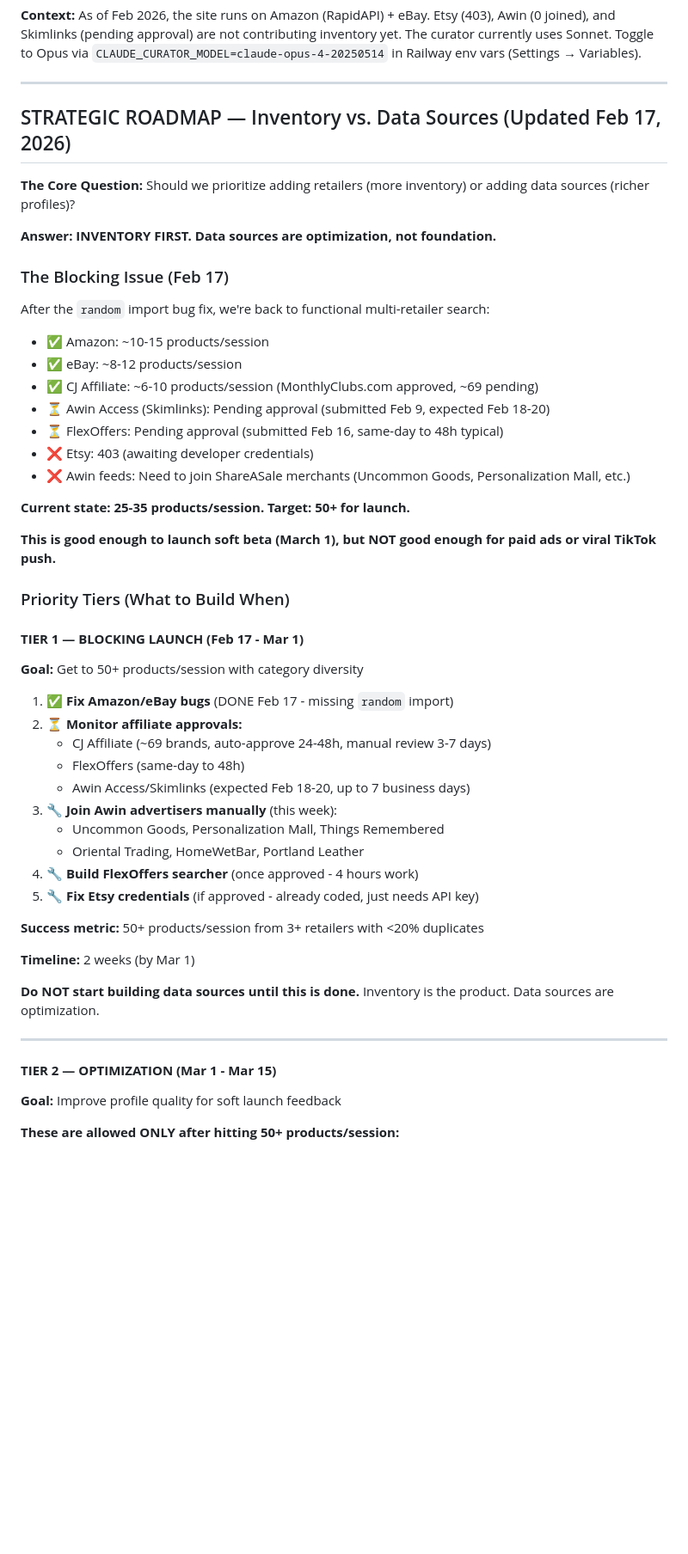
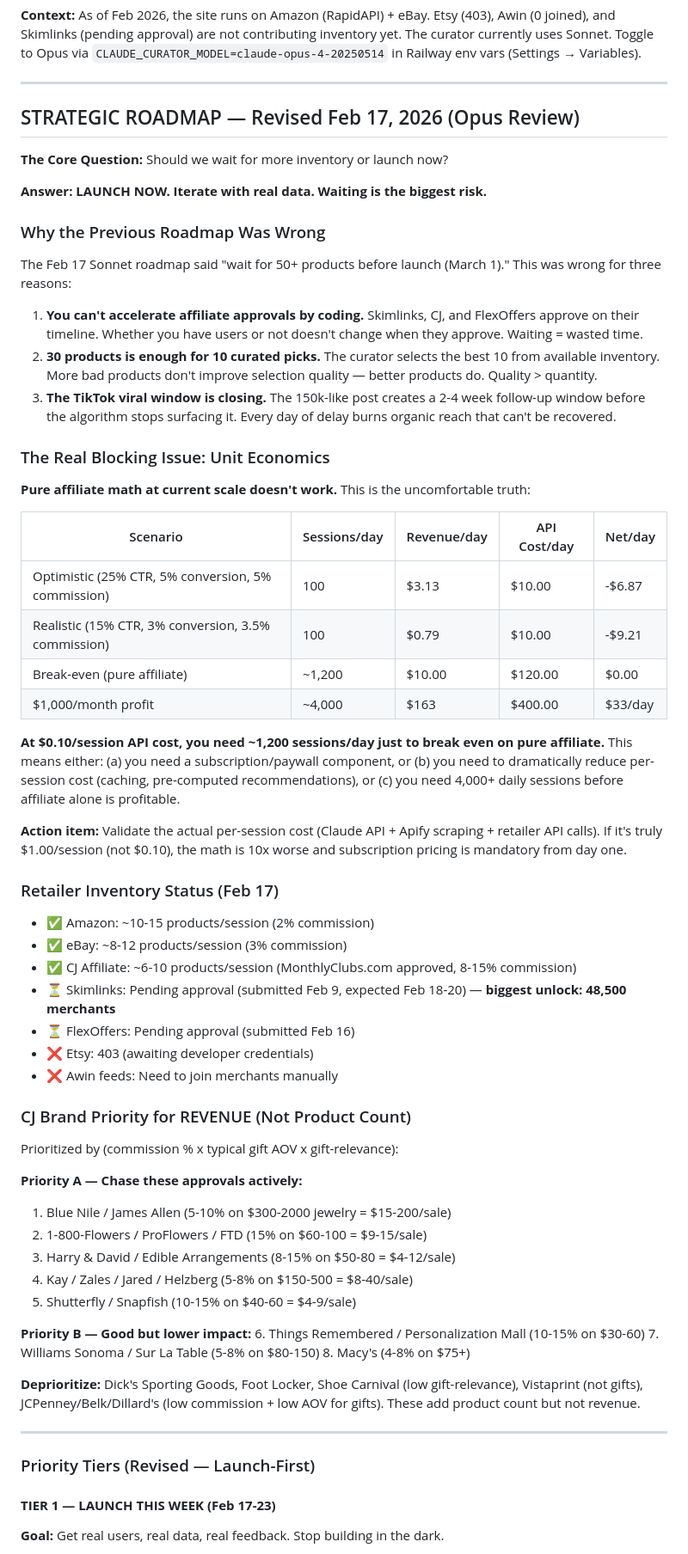
Before and after one commit to ahrenc13/GiftWise, a Markdown page: OPUS_AUDIT.md, the part around one of its changes. Shown at 86% size. GitHub-like rendering; blank space fills up the shorter version.

```diff
--- a/OPUS_AUDIT.md
+++ b/OPUS_AUDIT.md
@@ -6,53 +6,67 @@
 
 ---
 
-## STRATEGIC ROADMAP — Inventory vs. Data Sources (Updated Feb 17, 2026)
+## STRATEGIC ROADMAP — Revised Feb 17, 2026 (Opus Review)
 
-**The Core Question:** Should we prioritize adding retailers (more inventory) or adding data sources (richer profiles)?
+**The Core Question:** Should we wait for more inventory or launch now?
 
-**Answer: INVENTORY FIRST. Data sources are optimization, not foundation.**
+**Answer: LAUNCH NOW. Iterate with real data. Waiting is the biggest risk.**
 
-### The Blocking Issue (Feb 17)
+### Why the Previous Roadmap Was Wrong
 
-After the `random` import bug fix, we're back to functional multi-retailer search:
-- ✅ Amazon: ~10-15 products/session
-- ✅ eBay: ~8-12 products/session
-- ✅ CJ Affiliate: ~6-10 products/session (MonthlyClubs.com approved, ~69 pending)
-- ⏳ Awin Access (Skimlinks): Pending approval (submitted Feb 9, expected Feb 18-20)
-- ⏳ FlexOffers: Pending approval (submitted Feb 16, same-day to 48h typical)
+The Feb 17 Sonnet roadmap said "wait for 50+ products before launch (March 1)." This was wrong for three reasons:
+
+1. **You can't accelerate affiliate approvals by coding.** Skimlinks, CJ, and FlexOffers approve on their timeline. Whether you have users or not doesn't change when they approve. Waiting = wasted time.
+2. **30 products is enough for 10 curated picks.** The curator selects the best 10 from available inventory. More bad products don't improve selection quality — better products do. Quality > quantity.
+3. **The TikTok viral window is closing.** The 150k-like post creates a 2-4 week follow-up window before the algorithm stops surfacing it. Every day of delay burns organic reach that can't be recovered.
+
+### The Real Blocking Issue: Unit Economics
+
+**Pure affiliate math at current scale doesn't work.** This is the uncomfortable truth:
+
+| Scenario | Sessions/day | Revenue/day | API Cost/day | Net/day |
+|----------|-------------|-------------|-------------|---------|
+| Optimistic (25% CTR, 5% conversion, 5% commission) | 100 | $3.13 | $10.00 | -$6.87 |
+| Realistic (15% CTR, 3% conversion, 3.5% commission) | 100 | $0.79 | $10.00 | -$9.21 |
+| Break-even (pure affiliate) | ~1,200 | $10.00 | $120.00 | $0.00 |
+| $1,000/month profit | ~4,000 | $163 | $400.00 | $33/day |
+
+**At $0.10/session API cost, you need ~1,200 sessions/day just to break even on pure affiliate.** This means either: (a) you need a subscription/paywall component, or (b) you need to dramatically reduce per-session cost (caching, pre-computed recommendations), or (c) you need 4,000+ daily sessions before affiliate alone is profitable.
+
+**Action item:** Validate the actual per-session cost (Claude API + Apify scraping + retailer API calls). If it's truly $1.00/session (not $0.10), the math is 10x worse and subscription pricing is mandatory from day one.
+
+### Retailer Inventory Status (Feb 17)
+
+- ✅ Amazon: ~10-15 products/session (2% commission)
+- ✅ eBay: ~8-12 products/session (3% commission)
+- ✅ CJ Affiliate: ~6-10 products/session (MonthlyClubs.com approved, 8-15% commission)
+- ⏳ Skimlinks: Pending approval (submitted Feb 9, expected Feb 18-20) — **biggest unlock: 48,500 merchants**
+- ⏳ FlexOffers: Pending approval (submitted Feb 16)
 - ❌ Etsy: 403 (awaiting developer credentials)
-- ❌ Awin feeds: Need to join ShareASale merchants (Uncommon Goods, Personalization Mall, etc.)
+- ❌ Awin feeds: Need to join merchants manually
 
-**Current state: 25-35 products/session. Target: 50+ for launch.**
+### CJ Brand Priority for REVENUE (Not Product Count)
 
-**This is good enough to launch soft beta (March 1), but NOT good enough for paid ads or viral TikTok push.**
+Prioritized by (commission % x typical gift AOV x gift-relevance):
 
-### Priority Tiers (What to Build When)
+**Priority A — Chase these approvals actively:**
+1. Blue Nile / James Allen (5-10% on $300-2000 jewelry = $15-200/sale)
+2. 1-800-Flowers / ProFlowers / FTD (15% on $60-100 = $9-15/sale)
+3. Harry & David / Edible Arrangements (8-15% on $50-80 = $4-12/sale)
+4. Kay / Zales / Jared / Helzberg (5-8% on $150-500 = $8-40/sale)
+5. Shutterfly / Snapfish (10-15% on $40-60 = $4-9/sale)
 
-#### **TIER 1 — BLOCKING LAUNCH (Feb 17 - Mar 1)**
-**Goal:** Get to 50+ products/session with category diversity
+**Priority B — Good but lower impact:**
+6. Things Remembered / Personalization Mall (10-15% on $30-60)
+7. Williams Sonoma / Sur La Table (5-8% on $80-150)
+8. Macy's (4-8% on $75+)
 
-1. ✅ **Fix Amazon/eBay bugs** (DONE Feb 17 - missing `random` import)
-2. ⏳ **Monitor affiliate approvals:**
-   - CJ Affiliate (~69 brands, auto-approve 24-48h, manual review 3-7 days)
-   - FlexOffers (same-day to 48h)
-   - Awin Access/Skimlinks (expected Feb 18-20, up to 7 business days)
-3. 🔧 **Join Awin advertisers manually** (this week):
-   - Uncommon Goods, Personalization Mall, Things Remembered
-   - Oriental Trading, HomeWetBar, Portland Leather
-4. 🔧 **Build FlexOffers searcher** (once approved - 4 hours work)
-5. 🔧 **Fix Etsy credentials** (if approved - already coded, just needs API key)
-
-**Success metric:** 50+ products/session from 3+ retailers with <20% duplicates
-
-**Timeline:** 2 weeks (by Mar 1)
-
-**Do NOT start building data sources until this is done.** Inventory is the product. Data sources are optimization.
+**Deprioritize:** Dick's Sporting Goods, Foot Locker, Shoe Carnival (low gift-relevance), Vistaprint (not gifts), JCPenney/Belk/Dillard's (low commission + low AOV for gifts). These add product count but not revenue.
 
 ---
 
-#### **TIER 2 — OPTIMIZATION (Mar 1 - Mar 15)**
-**Goal:** Improve profile quality for soft launch feedback
+### Priority Tiers (Revised — Launch-First)
 
-**These are allowed ONLY after hitting 50+ products/session:**
+#### **TIER 1 — LAUNCH THIS WEEK (Feb 17-23)**
+**Goal:** Get real users, real data, real feedback. Stop building in the dark.
 
```
Also changed, not shown: other parts of OPUS_AUDIT.md (+103 -56 lines).
